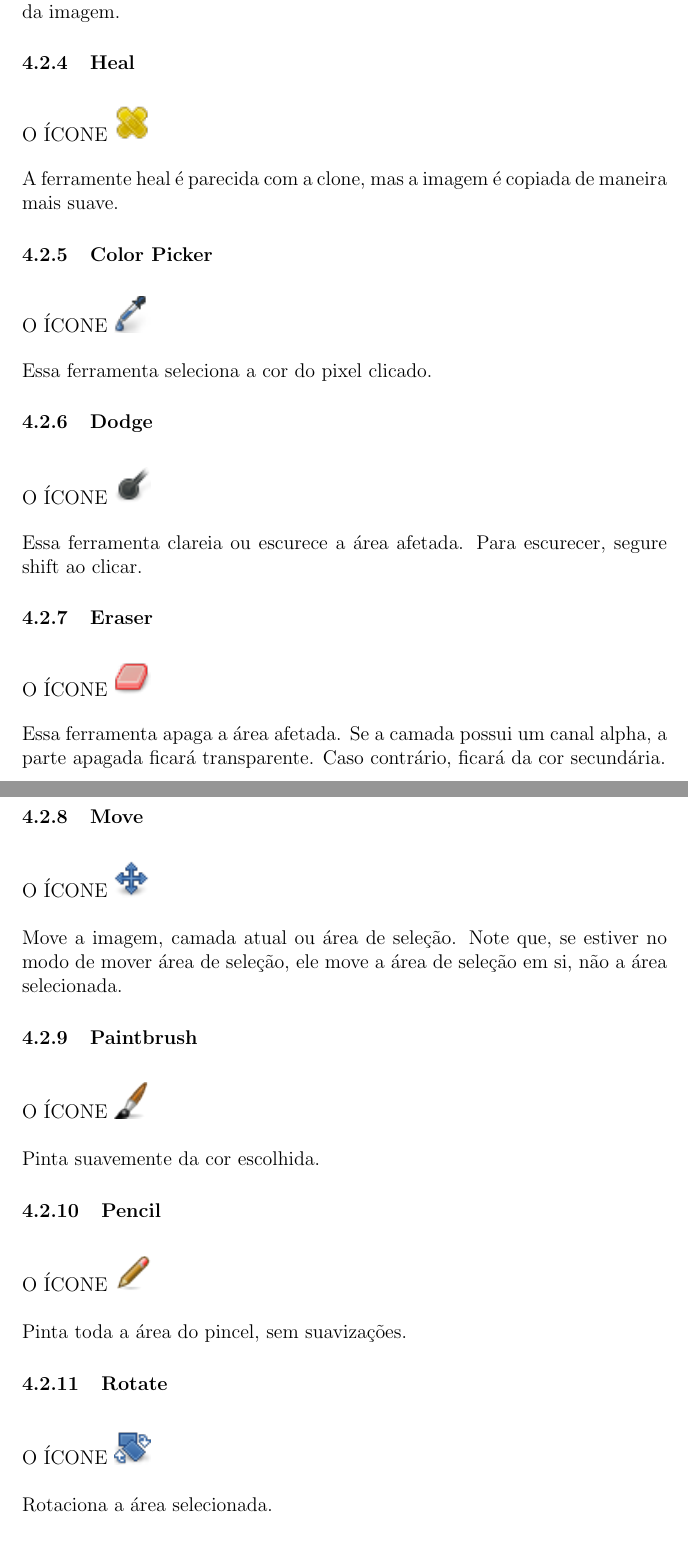
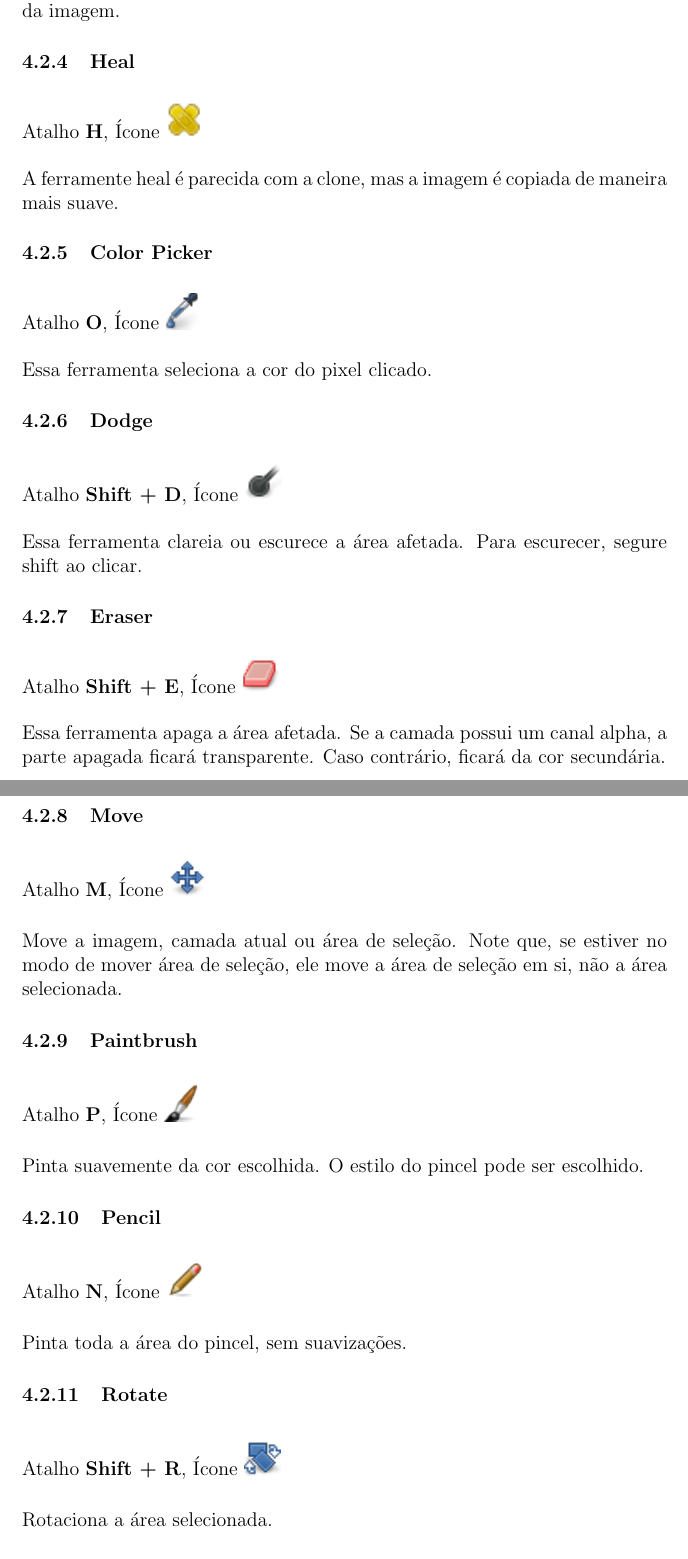
Before and after one commit to uspgamedev/Tutoriais, a LaTeX document (gimp/apostila-gimp.tex): two parts of pages 19 and 20 of 21, joined at a grey line, cut so that both start at the same text. Compiled offline with pdfLaTeX.

Commit message:
No more O ICONE

```diff
--- a/gimp/apostila-gimp.tex
+++ b/gimp/apostila-gimp.tex
@@ -626,7 +626,7 @@
 
     \subsubsection{Heal}
       \begin{figure}[H]
-        O ÍCONE
+        Atalho {\bf H}, Ícone
         \includegraphics{gimp-icons/stock-tool-heal-22.png}
         \label{fig:heal}
       \end{figure}
@@ -634,7 +634,7 @@
 
     \subsubsection{Color Picker}
       \begin{figure}[H]
-        O ÍCONE
+        Atalho {\bf O}, Ícone
         \includegraphics{gimp-icons/stock-tool-color-picker-22.png}
         \label{fig:color-picker}
       \end{figure}
@@ -642,7 +642,7 @@
 
     \subsubsection{Dodge}
       \begin{figure}[H]
-        O ÍCONE
+        Atalho {\bf Shift + D}, Ícone
         \includegraphics{gimp-icons/stock-tool-dodge-22.png}
         \label{fig:dodge}
       \end{figure}
@@ -650,7 +650,7 @@
 
     \subsubsection{Eraser}
       \begin{figure}[H]
-        O ÍCONE
+        Atalho {\bf Shift + E}, Ícone
         \includegraphics{gimp-icons/stock-tool-eraser-22.png}
         \label{fig:eraser}
       \end{figure}
@@ -660,7 +660,7 @@
 
     \subsubsection{Move}
       \begin{figure}[H]
-        O ÍCONE
+        Atalho {\bf M}, Ícone
         \includegraphics{gimp-icons/stock-tool-move-22.png}
         \label{fig:move}
       \end{figure}
@@ -669,15 +669,15 @@
 
     \subsubsection{Paintbrush}
       \begin{figure}[H]
-        O ÍCONE
+        Atalho {\bf P}, Ícone
         \includegraphics{gimp-icons/stock-tool-paintbrush-22.png}
         \label{fig:brush}
       \end{figure}
-      Pinta suavemente da cor escolhida.
+      Pinta suavemente da cor escolhida. O estilo do pincel pode ser escolhido.
 
     \subsubsection{Pencil}
       \begin{figure}[H]
-        O ÍCONE
+        Atalho {\bf N}, Ícone
         \includegraphics{gimp-icons/stock-tool-pencil-22.png}
         \label{fig:pencil}
       \end{figure}
@@ -685,7 +685,7 @@
 
     \subsubsection{Rotate}
       \begin{figure}[H]
-        O ÍCONE
+        Atalho {\bf Shift + R}, Ícone
         \includegraphics{gimp-icons/stock-tool-rotate-22.png}
         \label{fig:rotate}
       \end{figure}
```
Also changed, not shown: gimp/apostila-gimp.tex (26 more changed lines).
